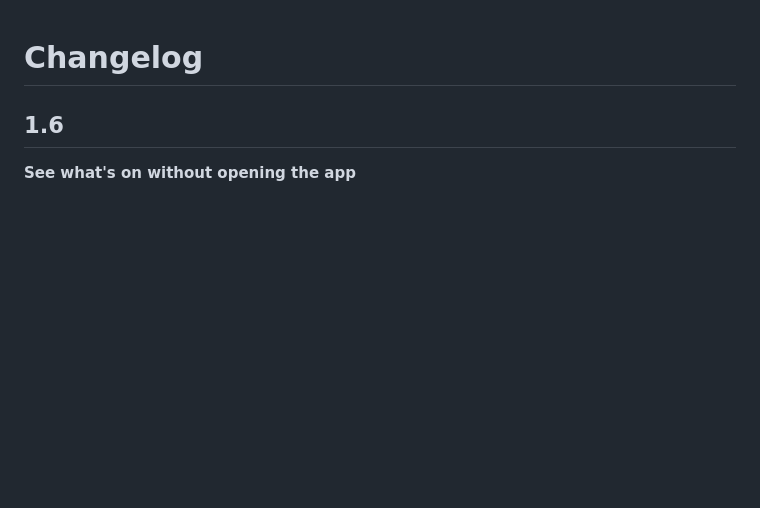
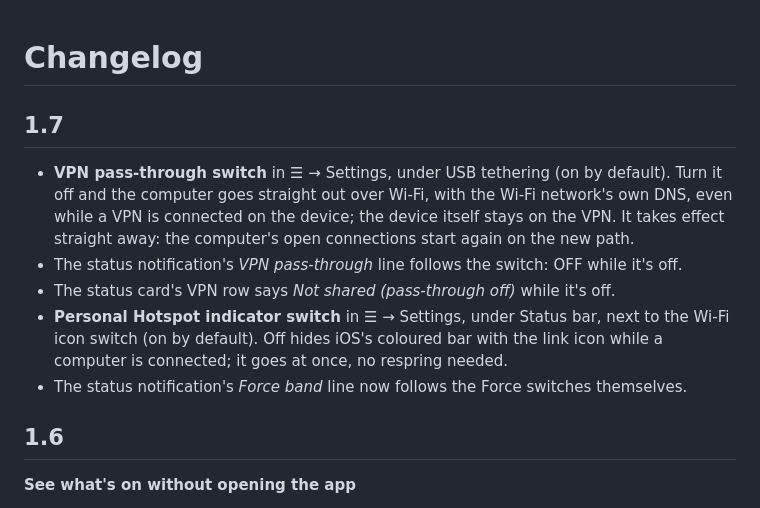
Before and after one commit to scog3/iOS-WiFi-tether, a Markdown page: CHANGELOG.md, the part around the change. GitHub-like rendering; blank space fills up the shorter version.

```diff
--- a/CHANGELOG.md
+++ b/CHANGELOG.md
@@ -1,4 +1,18 @@
 # Changelog
+
+## 1.7
+
+- **VPN pass-through switch** in ☰ → Settings, under USB tethering (on by default). Turn it
+  off and the computer goes straight out over Wi-Fi, with the Wi-Fi network's own DNS, even
+  while a VPN is connected on the device; the device itself stays on the VPN. It takes
+  effect straight away: the computer's open connections start again on the new path.
+- The status notification's *VPN pass-through* line follows the switch: OFF while it's
+  off.
+- The status card's VPN row says *Not shared (pass-through off)* while it's off.
+- **Personal Hotspot indicator switch** in ☰ → Settings, under Status bar, next to the
+  Wi-Fi icon switch (on by default). Off hides iOS's coloured bar with the link icon while
+  a computer is connected; it goes at once, no respring needed.
+- The status notification's *Force band* line now follows the Force switches themselves.
 
 ## 1.6
 
```
Also changed, not shown: README.md (+7 -1 lines), screenshots/welcome.png, 6 other files.
